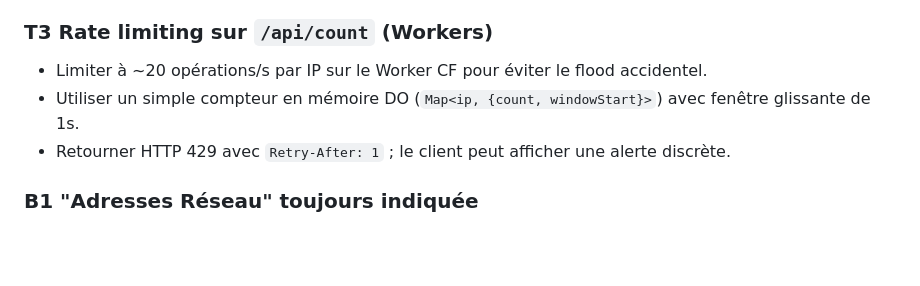
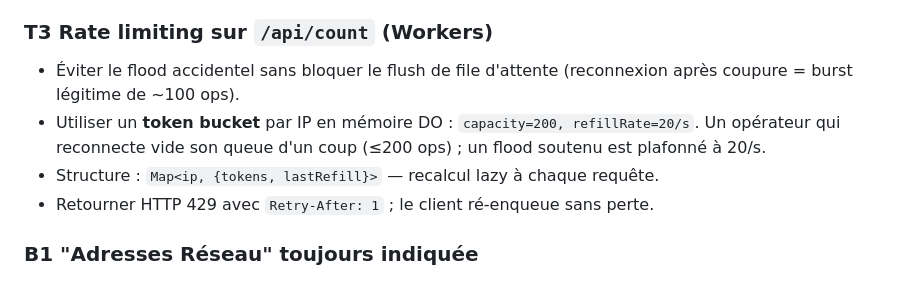
Before and after one commit to eliejesuran/compteur, a Markdown page: CLAUDE.md, the part around the change. GitHub-like rendering; blank space fills up the shorter version.

Commit message:
docs: T3 — token bucket au lieu de sliding window pour tolérer les bursts
Un opérateur qui reconnecte après coupure peut avoir ~100 ops en queue.
capacity=200/refillRate=20/s absorbe ce burst sans 429.

https://claude.ai/code/session_01E7CaKjz9p1NV3Z7XghUkEH

```diff
--- a/CLAUDE.md
+++ b/CLAUDE.md
@@ -149,9 +149,10 @@ Le client opérateur extrait son propre groupe via `groups.find(g => g.id === GR
 - Évite la tempête de reconnexions simultanées après un redémarrage serveur.
 
 ### T3 Rate limiting sur `/api/count` (Workers)
-- Limiter à ~20 opérations/s par IP sur le Worker CF pour éviter le flood accidentel.
-- Utiliser un simple compteur en mémoire DO (`Map<ip, {count, windowStart}>`) avec fenêtre glissante de 1s.
-- Retourner HTTP 429 avec `Retry-After: 1` ; le client peut afficher une alerte discrète.
+- Éviter le flood accidentel sans bloquer le flush de file d'attente (reconnexion après coupure = burst légitime de ~100 ops).
+- Utiliser un **token bucket** par IP en mémoire DO : `capacity=200, refillRate=20/s`. Un opérateur qui reconnecte vide son queue d'un coup (≤200 ops) ; un flood soutenu est plafonné à 20/s.
+- Structure : `Map<ip, {tokens, lastRefill}>` — recalcul lazy à chaque requête.
+- Retourner HTTP 429 avec `Retry-After: 1` ; le client ré-enqueue sans perte.
 
 ### B1 "Adresses Réseau" toujours indiquée
 
```
